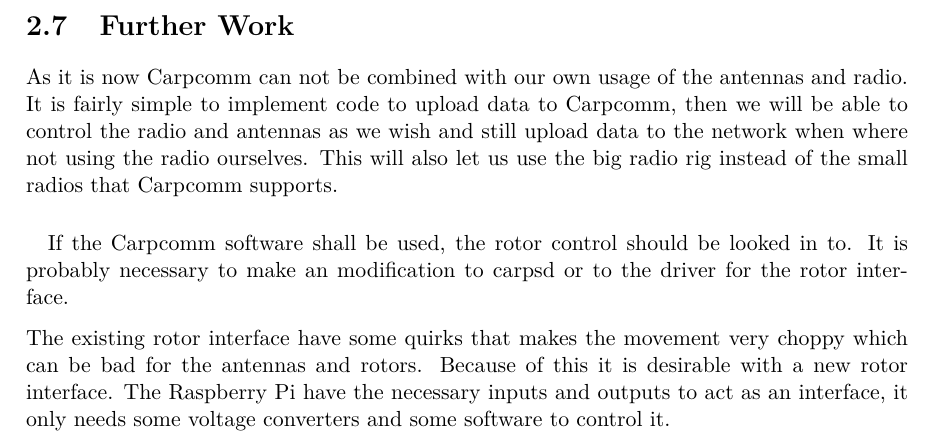
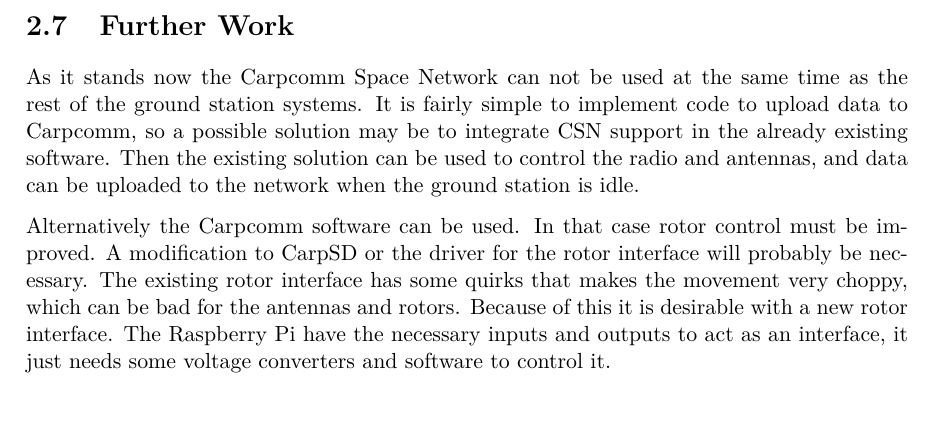
Before and after one commit to Ekerholten/EIT-Gruppe-Blue-Box, a LaTeX thesis (Rapport/report_main.tex, which reads Rapport/Main_body/further_work.tex): part of page 19 of 22, cut so that both start at the same text, the shorter picture padded with empty space. Compiled offline with pdfLaTeX.

Commit message:
Korrektur

```diff
--- a/Rapport/Main_body/further_work.tex
+++ b/Rapport/Main_body/further_work.tex
@@ -1,7 +1,4 @@
 \section{Further Work}
-As it is now Carpcomm can not be combined with our own usage of the antennas and radio. It is fairly simple to implement code to upload data to Carpcomm, then we will be able to control the radio and antennas as we wish and still upload data to the network when where not using the radio ourselves. This will also let us use the big radio rig instead of the small radios that Carpcomm supports.
+As it stands now the Carpcomm Space Network can not be used at the same time as the rest of the ground station systems. It is fairly simple to implement code to upload data to Carpcomm, so a possible solution may be to integrate CSN support in the already existing software. Then the existing solution can be used to control the radio and antennas, and data can be uploaded to the network when the ground station is idle.
 
-\paragraph*{}
-If the Carpcomm software shall be used, the rotor control should be looked in to. It is probably necessary to make an modification to carpsd or to the driver for the rotor interface.
-
-The existing rotor interface have some quirks that makes the movement very choppy which can be bad for the antennas and rotors. Because of this it is desirable with a new rotor interface. The Raspberry Pi have the necessary inputs and outputs to act as an interface, it only needs some voltage converters and some software to control it.
+Alternatively the Carpcomm software can be used. In that case rotor control must be improved. A modification to CarpSD or the driver for the rotor interface will probably be necessary. The existing rotor interface has some quirks that makes the movement very choppy, which can be bad for the antennas and rotors. Because of this it is desirable with a new rotor interface. The Raspberry Pi have the necessary inputs and outputs to act as an interface, it just needs some voltage converters and software to control it.
```
